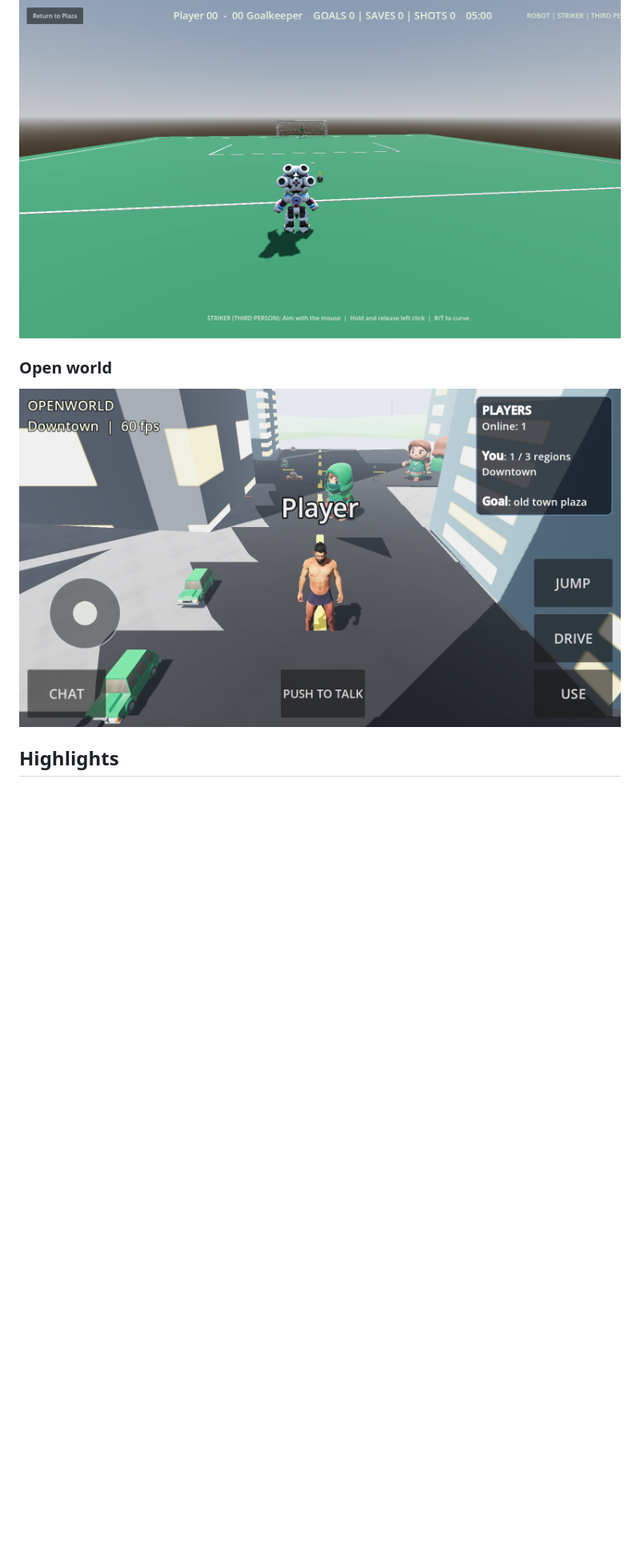
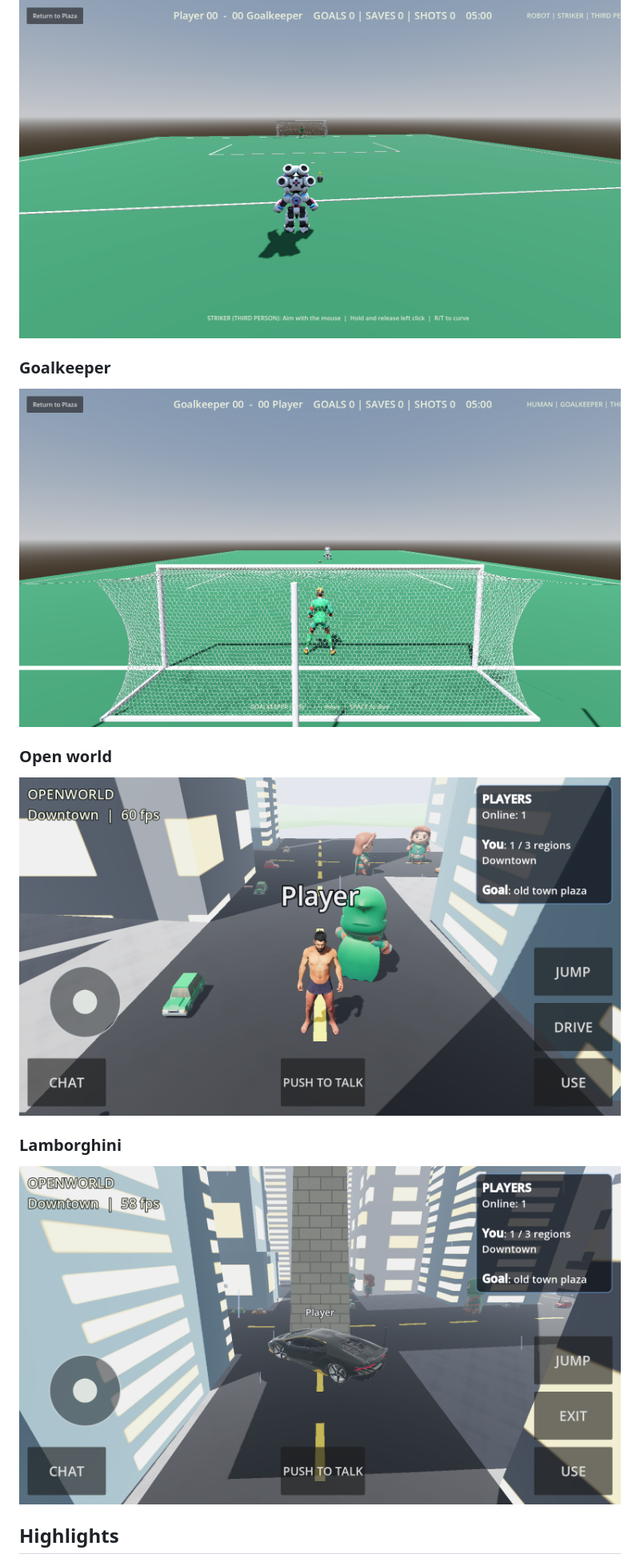
Before and after one commit to ogulcanunverenpt-star/purpleshoe, a Markdown page: README.md, the part around one of its changes. Shown at 80% size. GitHub-like rendering; pictures changed too: screenshots/goalkeeper.png (added), screenshots/lamborghini.png (added), screenshots/open-world.png; blank space fills up the shorter version.

Commit message:
Align open-world roads and add gameplay screenshots
Co-authored-by: Copilot <223556219+Copilot@users.noreply.github.com>

```diff
--- a/README.md
+++ b/README.md
@@ -31,9 +43,17 @@ The game does not play background music; sound effects and ambient sounds remain
 
 ![Free-kick striker facing the goal](./screenshots/free-kick.png)
 
+### Goalkeeper
+
+![Goalkeeper defending a free kick](./screenshots/goalkeeper.png)
+
 ### Open world
 
 ![Exploring the downtown open world](./screenshots/open-world.png)
+
+### Lamborghini
+
+![Driving the Lamborghini through downtown](./screenshots/lamborghini.png)
 
 ## Highlights
 
```
Also changed, not shown: other parts of README.md (+12 -0 lines), screenshots/character-selection.png (added), screenshots/game-lobby.png (added), screenshots/login.png (added), 3 other files.
